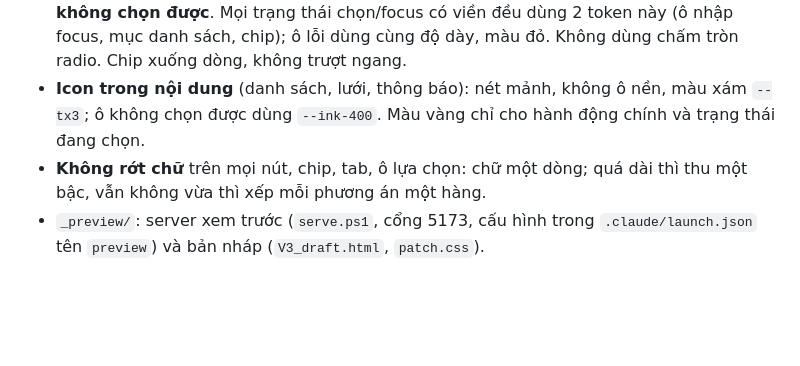
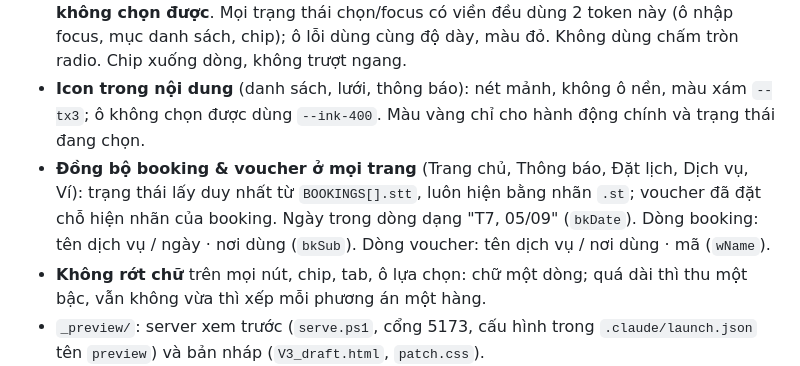
Before and after one commit to AnhPhuongNe/AIPCON-APP, a Markdown page: CLAUDE.md, the part around the change. GitHub-like rendering; blank space fills up the shorter version.

Commit message:
CLAUDE.md: quy uoc dong bo booking va voucher
Co-Authored-By: Claude Opus 5.5 <noreply@anthropic.com>

```diff
--- a/CLAUDE.md
+++ b/CLAUDE.md
@@ -8,6 +8,7 @@
 - Bản nháp đang chờ duyệt: `_preview/V3_tinhgian.html`, dựng bằng `sh _preview/build.sh` từ `_preview/V3_src.html` (bản sao V3, sửa HTML/JS ở đây) + `_preview/tinhgian.css` + `_preview/tinhgian.js`. Khi duyệt: `cp _preview/V3_tinhgian.html AIPCON_APP_DESIGN_V3.html`, rồi chép V3 mới sang `V3_src.html` và làm rỗng 2 file css/js trước khi nháp vòng sau. Thư mục `_preview/` bị `.gitignore`.
 - **Ô lựa chọn (chốt 02/10/2026, phương án A):** thanh trượt không viền, một khối nền kem, mục đang chọn nổi nền trắng. Danh sách lựa chọn (chọn xe, quà, liệu trình…) và chip theo một quy tắc: **ô trắng nổi = bấm được · viền "đang chọn" = token `--sel-stroke` (2px vàng đồng #9C6D2A) cách mép `--sel-offset` 2px, giữ viền xám mảnh bên trong, nền trắng — giống ô nhập khi focus · nền xám phẳng, chữ xám = không chọn được**. Mọi trạng thái chọn/focus có viền đều dùng 2 token này (ô nhập focus, mục danh sách, chip); ô lỗi dùng cùng độ dày, màu đỏ. Không dùng chấm tròn radio. Chip xuống dòng, không trượt ngang.
 - **Icon trong nội dung** (danh sách, lưới, thông báo): nét mảnh, không ô nền, màu xám `--tx3`; ô không chọn được dùng `--ink-400`. Màu vàng chỉ cho hành động chính và trạng thái đang chọn.
+- **Đồng bộ booking & voucher ở mọi trang** (Trang chủ, Thông báo, Đặt lịch, Dịch vụ, Ví): trạng thái lấy duy nhất từ `BOOKINGS[].stt`, luôn hiện bằng nhãn `.st`; voucher đã đặt chỗ hiện nhãn của booking. Ngày trong dòng dạng "T7, 05/09" (`bkDate`). Dòng booking: tên dịch vụ / ngày · nơi dùng (`bkSub`). Dòng voucher: tên dịch vụ / nơi dùng · mã (`wName`).
 - **Không rớt chữ** trên mọi nút, chip, tab, ô lựa chọn: chữ một dòng; quá dài thì thu một bậc, vẫn không vừa thì xếp mỗi phương án một hàng.
 - `_preview/`: server xem trước (`serve.ps1`, cổng 5173, cấu hình trong `.claude/launch.json` tên `preview`) và bản nháp (`V3_draft.html`, `patch.css`).
 
```
